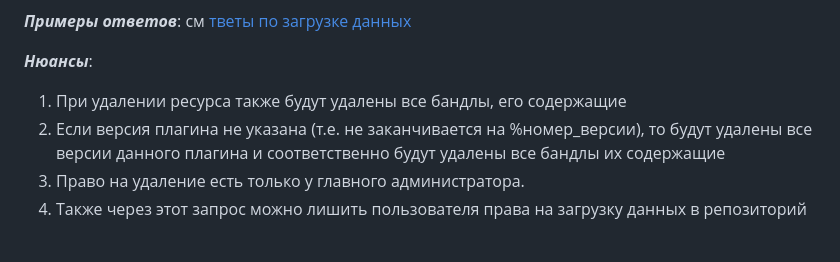
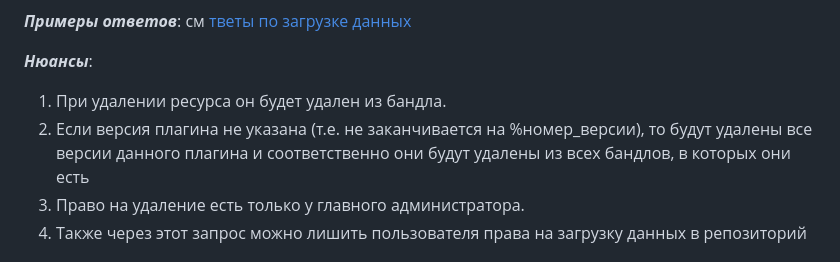
Before and after one commit to mrglaster/HLDS-Package-Manager-SERVER, a Markdown page: README.md, the part around the change. Rendered like a GitHub page.

```diff
--- a/README.md
+++ b/README.md
@@ -356,8 +356,8 @@
 
 ***Нюансы***:
 
-1) При удалении ресурса также будут удалены все бандлы, его содержащие
-2) Если версия плагина не указана (т.е. не заканчивается на %номер_версии), то будут удалены все версии данного плагина и соответственно будут удалены все бандлы их содержащие
+1) При удалении ресурса он будет удален из бандла.
+2) Если версия плагина не указана (т.е. не заканчивается на %номер_версии), то будут удалены все версии данного плагина и соответственно они будут удалены из всех бандлов, в которых они есть
 3) Право на удаление есть только у главного администратора.
 4) Также через этот запрос можно лишить пользователя права на загрузку данных в репозиторий
 
```
